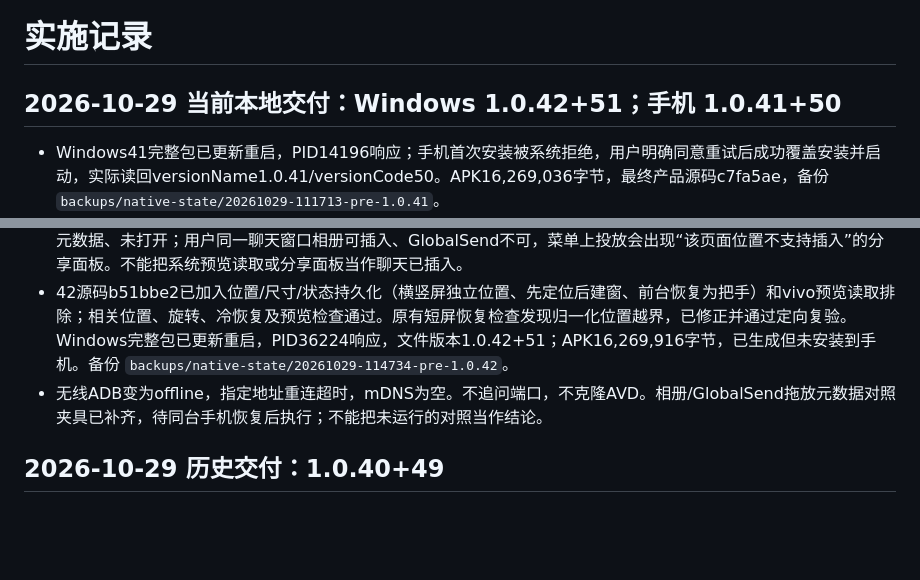
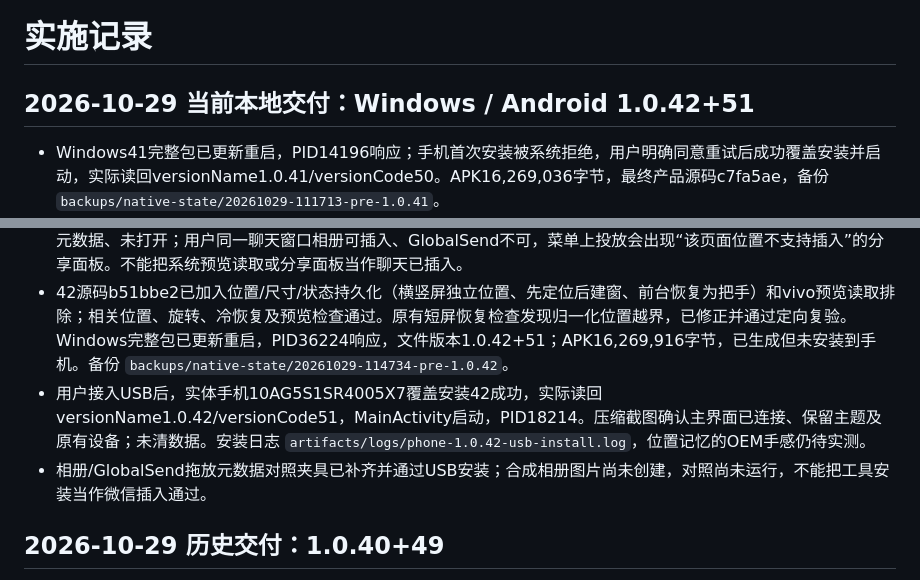
Before and after one commit to DongLanQwQ0/GlobalSend, a Markdown page: docs/PROGRESS.md, 2 parts joined by grey strips. GitHub-like rendering; blank space fills up the shorter version.

Commit message:
Record USB installation and live Android 42 readback

```diff
--- a/docs/PROGRESS.md
+++ b/docs/PROGRESS.md
@@ -1,12 +1,13 @@
 # 实施记录
 
-## 2026-10-29 当前本地交付：Windows 1.0.42+51；手机 1.0.41+50
+## 2026-10-29 当前本地交付：Windows / Android 1.0.42+51
 
 - Windows41完整包已更新重启，PID14196响应；手机首次安装被系统拒绝，用户明确同意重试后成功覆盖安装并启动，实际读回versionName1.0.41/versionCode50。APK16,269,036字节，最终产品源码c7fa5ae，备份 `backups/native-state/20261029-111713-pre-1.0.41`。
 - 普通本地/SAF文件统一具名只读URI；描述符、asset偏移和typed stream透传，无字节复制；目录原有URI不变。外部文件读取与3秒后是否移除绑定，7项文件/混合拖放/保留检查及1项asset-only检查通过。
 - 真机41日志发现vivo拖影服务`com.vivo.globaldragdrop`（UID10119）在投放前读取文件，微信（UID10362）只查元数据、未打开；用户同一聊天窗口相册可插入、GlobalSend不可，菜单上投放会出现“该页面位置不支持插入”的分享面板。不能把系统预览读取或分享面板当作聊天已插入。
 - 42源码b51bbe2已加入位置/尺寸/状态持久化（横竖屏独立位置、先定位后建窗、前台恢复为把手）和vivo预览读取排除；相关位置、旋转、冷恢复及预览检查通过。原有短屏恢复检查发现归一化位置越界，已修正并通过定向复验。Windows完整包已更新重启，PID36224响应，文件版本1.0.42+51；APK16,269,916字节，已生成但未安装到手机。备份 `backups/native-state/20261029-114734-pre-1.0.42`。
-- 无线ADB变为offline，指定地址重连超时，mDNS为空。不追问端口，不克隆AVD。相册/GlobalSend拖放元数据对照夹具已补齐，待同台手机恢复后执行；不能把未运行的对照当作结论。
+- 用户接入USB后，实体手机10AG5S1SR4005X7覆盖安装42成功，实际读回versionName1.0.42/versionCode51，MainActivity启动，PID18214。压缩截图确认主界面已连接、保留主题及原有设备；未清数据。安装日志 `artifacts/logs/phone-1.0.42-usb-install.log`，位置记忆的OEM手感仍待实测。
+- 相册/GlobalSend拖放元数据对照夹具已补齐并通过USB安装；合成相册图片尚未创建，对照尚未运行，不能把工具安装当作微信插入通过。
 
 ## 2026-10-29 历史交付：1.0.40+49
 
```
Also changed, not shown: docs/UI_ACCEPTANCE.md (+1 -1 lines).
